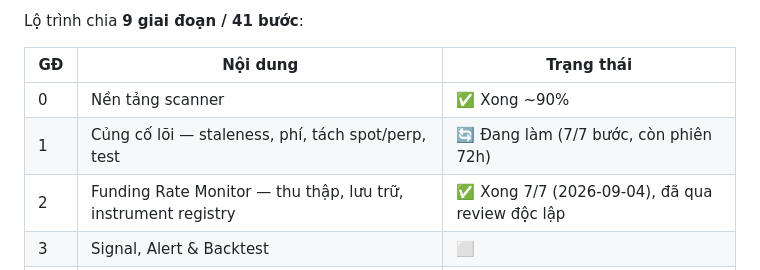
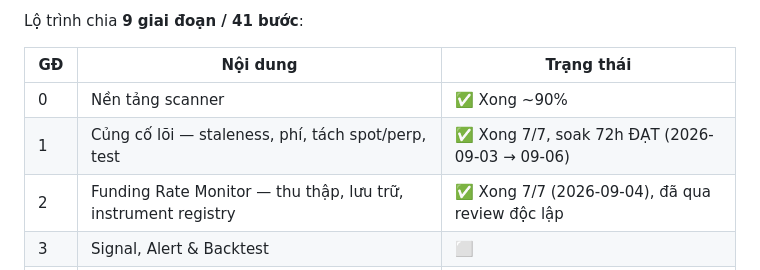
Before and after one commit to khonghao0109/funding-rate-arbitrage, a Markdown page: README.md, the part around the change. GitHub-like rendering.

```diff
--- a/README.md
+++ b/README.md
@@ -104,7 +104,7 @@ Lộ trình chia **9 giai đoạn / 41 bước**:
 | GĐ | Nội dung | Trạng thái |
 |---|---|---|
 | 0 | Nền tảng scanner | ✅ Xong ~90% |
-| 1 | Củng cố lõi — staleness, phí, tách spot/perp, test | 🔄 Đang làm (7/7 bước, còn phiên 72h) |
+| 1 | Củng cố lõi — staleness, phí, tách spot/perp, test | ✅ Xong 7/7, soak 72h ĐẠT (2026-09-03 → 09-06) |
 | 2 | Funding Rate Monitor — thu thập, lưu trữ, instrument registry | ✅ Xong 7/7 (2026-09-04), đã qua review độc lập |
 | 3 | Signal, Alert & Backtest | ⬜ |
 | 4 | Execution Engine — đặt lệnh, xử lý khớp một phần | ⬜ |
```
Also changed, not shown: CLAUDE.md (+18 -10 lines), docs/PLAN.md (+71 -14 lines).
